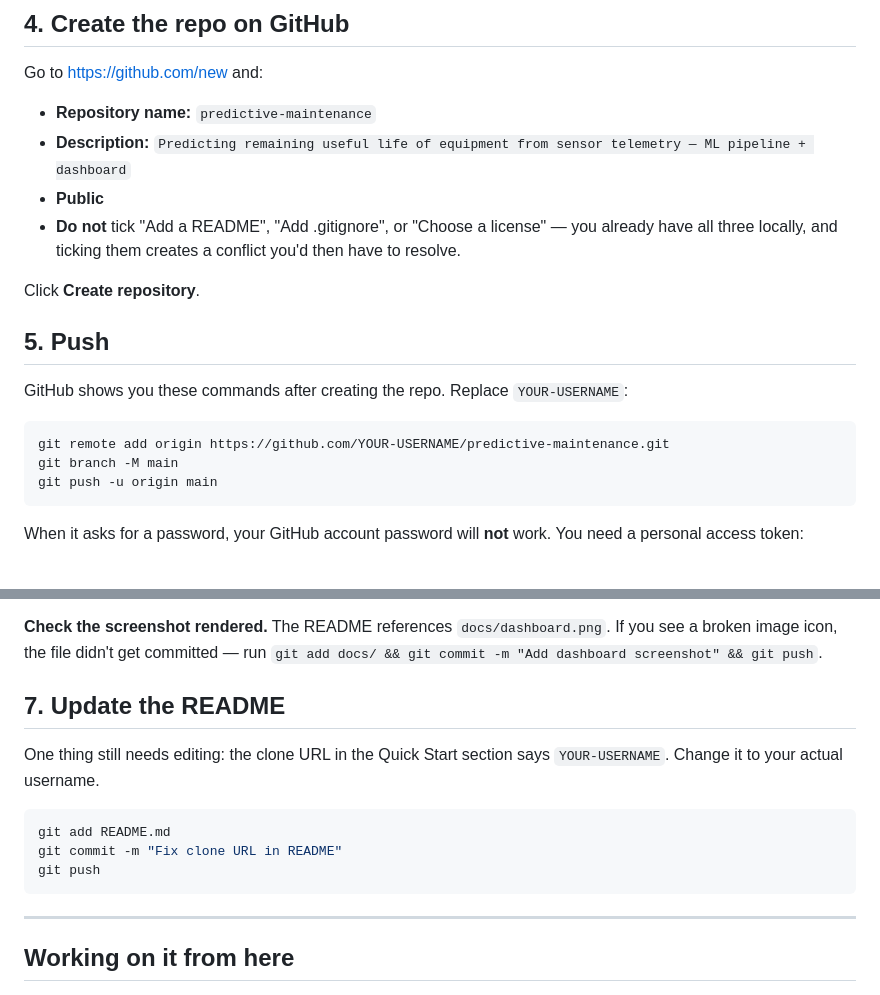
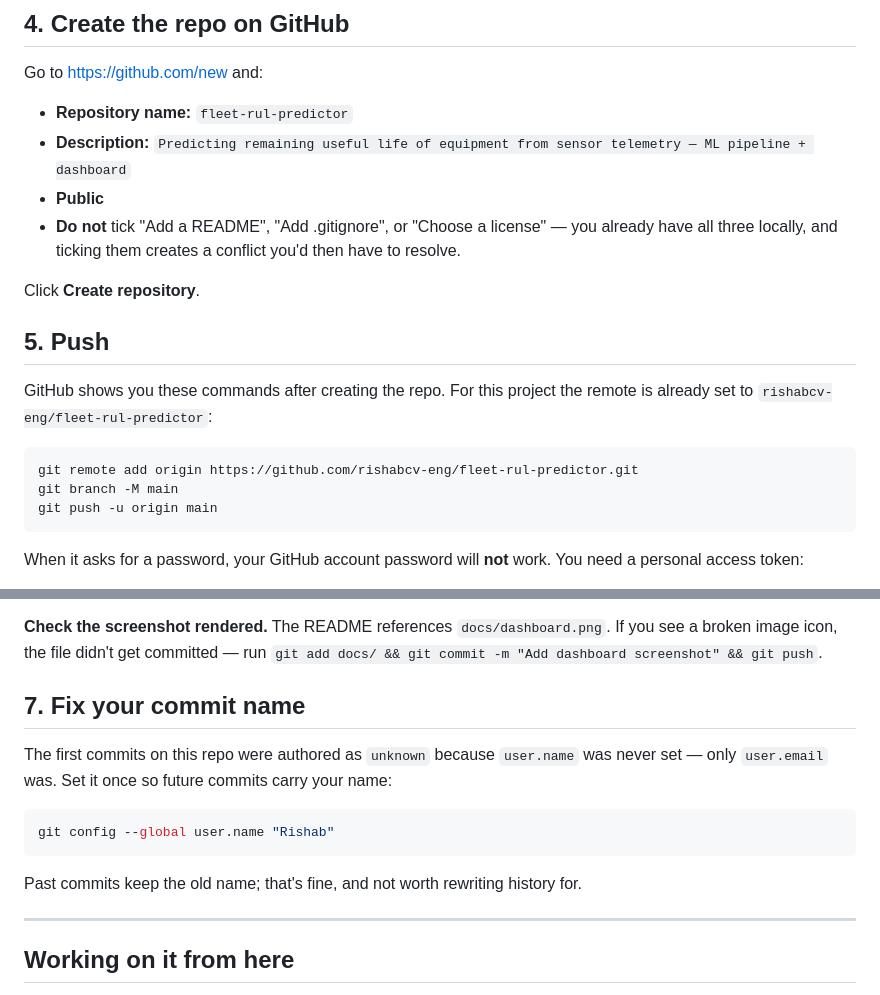
Before and after one commit to rishabcv-eng/fleet-rul-predictor, a Markdown page: docs/GITHUB_SETUP.md, 2 parts joined by grey strips. Drawn GitHub-style.

````diff
--- a/docs/GITHUB_SETUP.md
+++ b/docs/GITHUB_SETUP.md
@@ -63,7 +63,7 @@ git commit -m "Predictive maintenance system for equipment RUL prediction"
 
 Go to https://github.com/new and:
 
-- **Repository name:** `predictive-maintenance`
+- **Repository name:** `fleet-rul-predictor`
 - **Description:** `Predicting remaining useful life of equipment from sensor telemetry — ML pipeline + dashboard`
 - **Public**
 - **Do not** tick "Add a README", "Add .gitignore", or "Choose a license" — you
@@ -74,10 +74,11 @@ Click **Create repository**.
 
 ## 5. Push
 
-GitHub shows you these commands after creating the repo. Replace `YOUR-USERNAME`:
+GitHub shows you these commands after creating the repo. For this project the
+remote is already set to `rishabcv-eng/fleet-rul-predictor`:
 
 ```bash
-git remote add origin https://github.com/YOUR-USERNAME/predictive-maintenance.git
+git remote add origin https://github.com/rishabcv-eng/fleet-rul-predictor.git
 git branch -M main
 git push -u origin main
 ```
@@ -105,16 +106,16 @@ Refresh your repo on GitHub. Two small things that make a real difference:
 you see a broken image icon, the file didn't get committed — run
 `git add docs/ && git commit -m "Add dashboard screenshot" && git push`.
 
-## 7. Update the README
+## 7. Fix your commit name
 
-One thing still needs editing: the clone URL in the Quick Start section says
-`YOUR-USERNAME`. Change it to your actual username.
+The first commits on this repo were authored as `unknown` because `user.name` was
+never set — only `user.email` was. Set it once so future commits carry your name:
 
 ```bash
-git add README.md
-git commit -m "Fix clone URL in README"
-git push
+git config --global user.name "Rishab"
 ```
+
+Past commits keep the old name; that's fine, and not worth rewriting history for.
 
 ---
 
````
Also changed, not shown: CONTRIBUTING.md (+2 -2 lines), README.md (+2 -2 lines).
